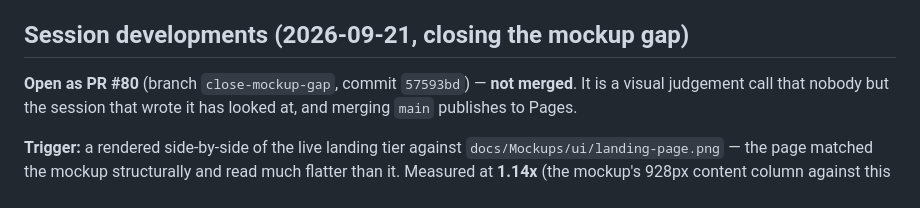
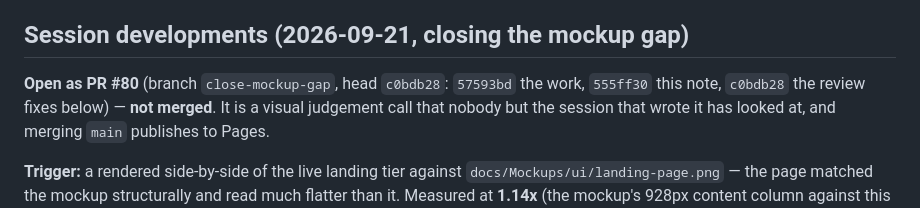
Before and after one commit to thelivinsine/eib-quiz, a Markdown page: docs/TODO.md, the part around the change. GitHub-like rendering.

Commit message:
Record the branch head in the status doc
The block named 57593bd as the branch's commit; the review fixes moved the head
to c0bdb28, and a status doc that names a stale commit is the one thing it must
not do.

Co-Authored-By: Claude Opus 5 <noreply@anthropic.com>

```diff
--- a/docs/TODO.md
+++ b/docs/TODO.md
@@ -677,7 +677,8 @@ The three fixes above were written by the same session that reviewed the diff, s
 else has read them.
 ## Session developments (2026-09-21, closing the mockup gap)
 
-**Open as PR #80** (branch `close-mockup-gap`, commit `57593bd`) — **not merged**. It is a
+**Open as PR #80** (branch `close-mockup-gap`, head `c0bdb28`: `57593bd` the work,
+`555ff30` this note, `c0bdb28` the review fixes below) — **not merged**. It is a
 visual judgement call that nobody but the session that wrote it has looked at, and merging
 `main` publishes to Pages.
 
```
